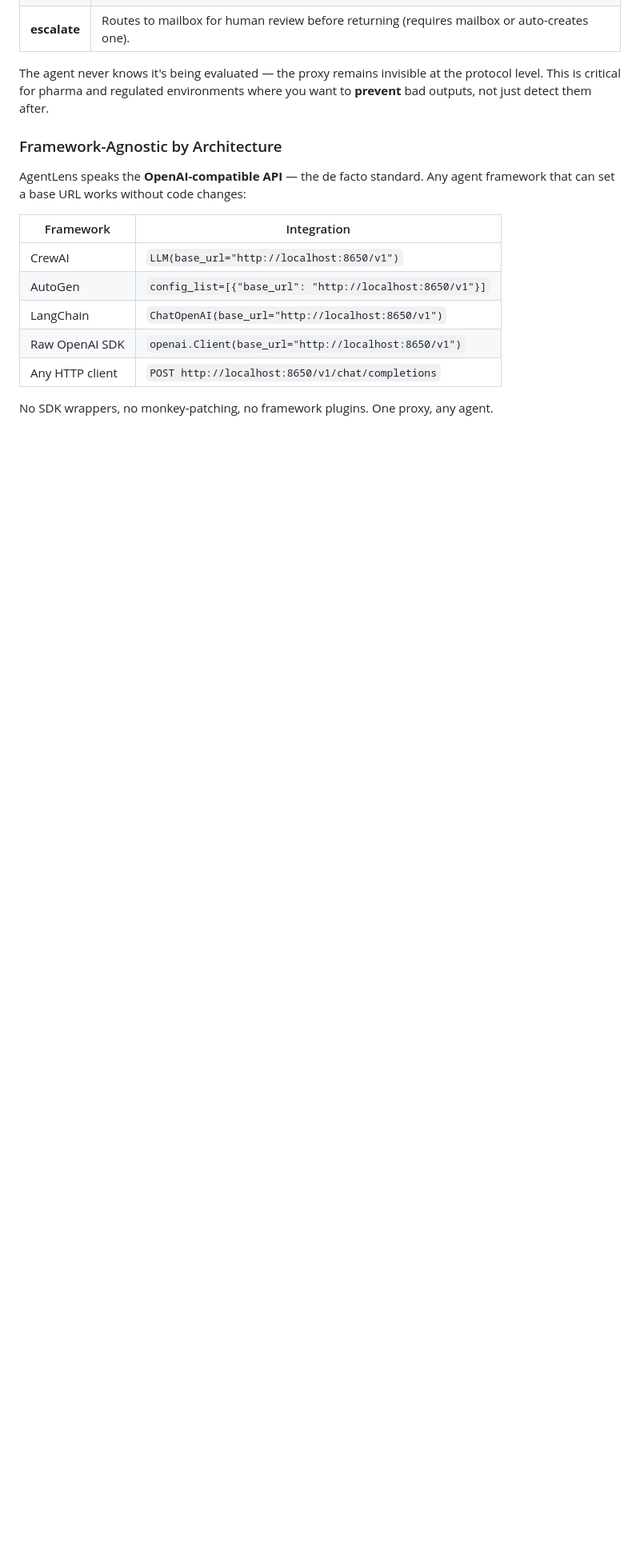
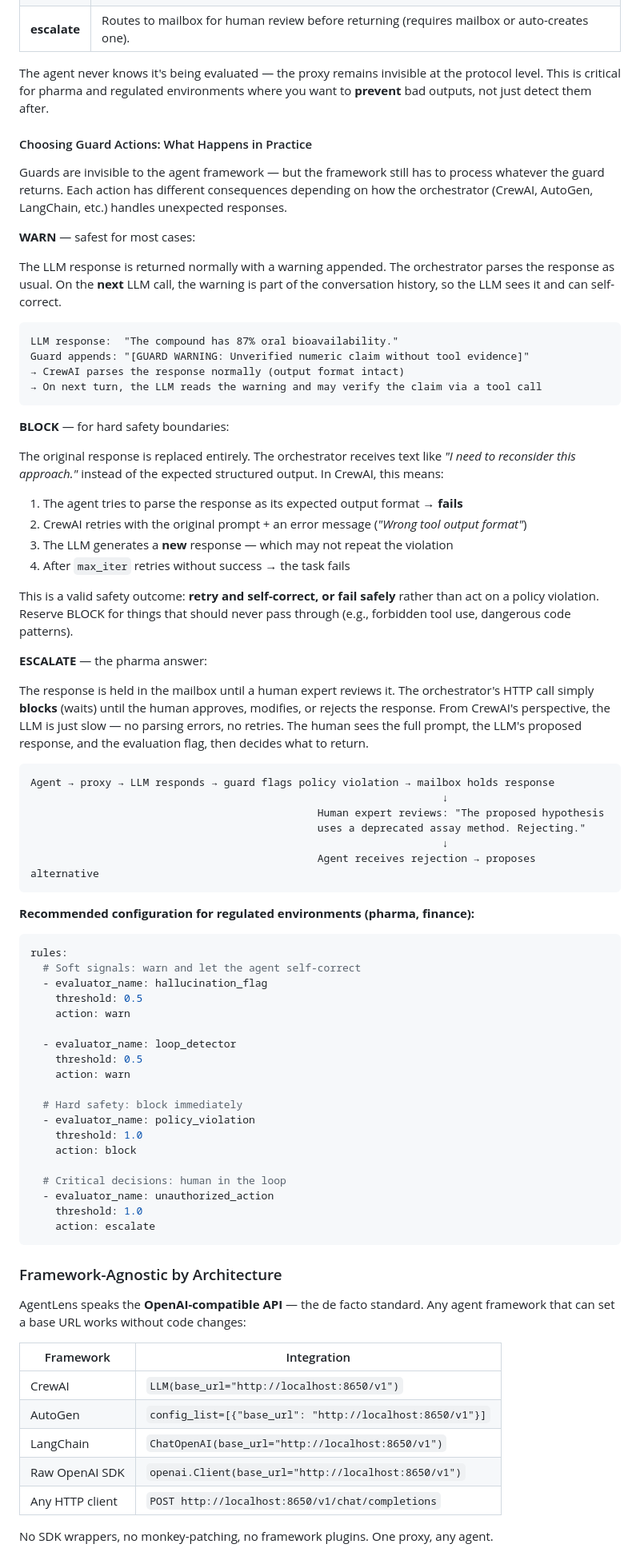
Before and after one commit to matt-grain/AgentLens, a Markdown page: README.md, the part around the change. Shown at 80% size. GitHub-like rendering; blank space fills up the shorter version.

Commit message:
docs: Add guard action guidance with CrewAI behavior examples
Explains what WARN/BLOCK/ESCALATE do in practice when the orchestrator
receives the modified response — retry behavior, parsing consequences,
and recommended config for regulated environments.

Co-Authored-By: Claude Opus 4.6 (1M context) <noreply@anthropic.com>

````diff
--- a/README.md
+++ b/README.md
@@ -277,6 +277,69 @@ Three intervention levels:
 
 The agent never knows it's being evaluated — the proxy remains invisible at the protocol level. This is critical for pharma and regulated environments where you want to **prevent** bad outputs, not just detect them after.
 
+#### Choosing Guard Actions: What Happens in Practice
+
+Guards are invisible to the agent framework — but the framework still has to process whatever the guard returns. Each action has different consequences depending on how the orchestrator (CrewAI, AutoGen, LangChain, etc.) handles unexpected responses.
+
+**WARN** — safest for most cases:
+
+The LLM response is returned normally with a warning appended. The orchestrator parses the response as usual. On the **next** LLM call, the warning is part of the conversation history, so the LLM sees it and can self-correct.
+
+```
+LLM response:  "The compound has 87% oral bioavailability."
+Guard appends: "[GUARD WARNING: Unverified numeric claim without tool evidence]"
+→ CrewAI parses the response normally (output format intact)
+→ On next turn, the LLM reads the warning and may verify the claim via a tool call
+```
+
+**BLOCK** — for hard safety boundaries:
+
+The original response is replaced entirely. The orchestrator receives text like *"I need to reconsider this approach."* instead of the expected structured output. In CrewAI, this means:
+
+1. The agent tries to parse the response as its expected output format → **fails**
+2. CrewAI retries with the original prompt + an error message (*"Wrong tool output format"*)
+3. The LLM generates a **new** response — which may not repeat the violation
+4. After `max_iter` retries without success → the task fails
+
+This is a valid safety outcome: **retry and self-correct, or fail safely** rather than act on a policy violation. Reserve BLOCK for things that should never pass through (e.g., forbidden tool use, dangerous code patterns).
+
+**ESCALATE** — the pharma answer:
+
+The response is held in the mailbox until a human expert reviews it. The orchestrator's HTTP call simply **blocks** (waits) until the human approves, modifies, or rejects the response. From CrewAI's perspective, the LLM is just slow — no parsing errors, no retries. The human sees the full prompt, the LLM's proposed response, and the evaluation flag, then decides what to return.
+
+```
+Agent → proxy → LLM responds → guard flags policy violation → mailbox holds response
+                                                                  ↓
+                                              Human expert reviews: "The proposed hypothesis
+                                              uses a deprecated assay method. Rejecting."
+                                                                  ↓
+                                              Agent receives rejection → proposes alternative
+```
+
+**Recommended configuration for regulated environments (pharma, finance):**
+
+```yaml
+rules:
+  # Soft signals: warn and let the agent self-correct
+  - evaluator_name: hallucination_flag
+    threshold: 0.5
+    action: warn
+
+  - evaluator_name: loop_detector
+    threshold: 0.5
+    action: warn
+
+  # Hard safety: block immediately
+  - evaluator_name: policy_violation
+    threshold: 1.0
+    action: block
+
+  # Critical decisions: human in the loop
+  - evaluator_name: unauthorized_action
+    threshold: 1.0
+    action: escalate
+```
+
 ### Framework-Agnostic by Architecture
 
 AgentLens speaks the **OpenAI-compatible API** — the de facto standard. Any agent framework that can set a base URL works without code changes:
````
